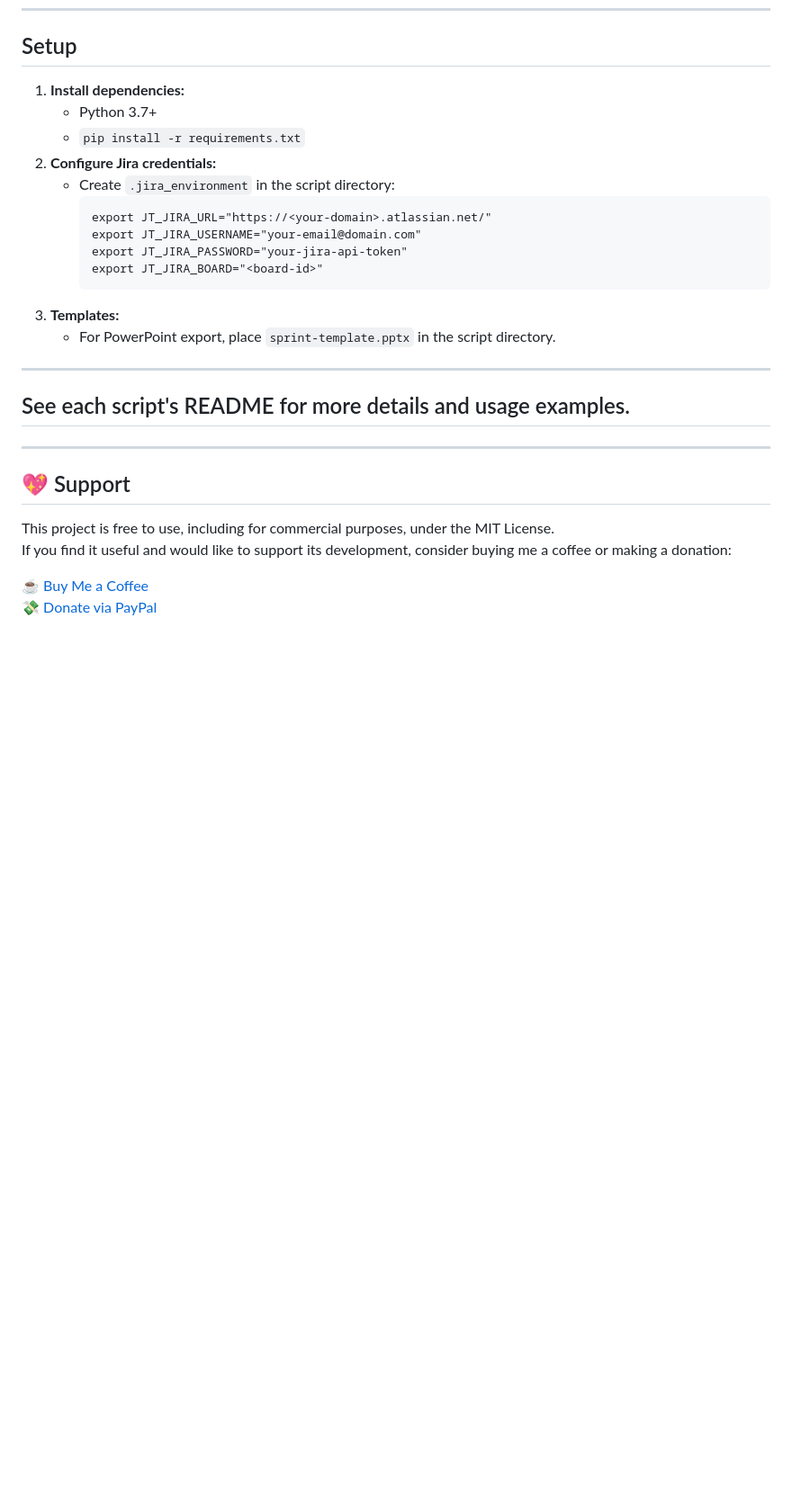
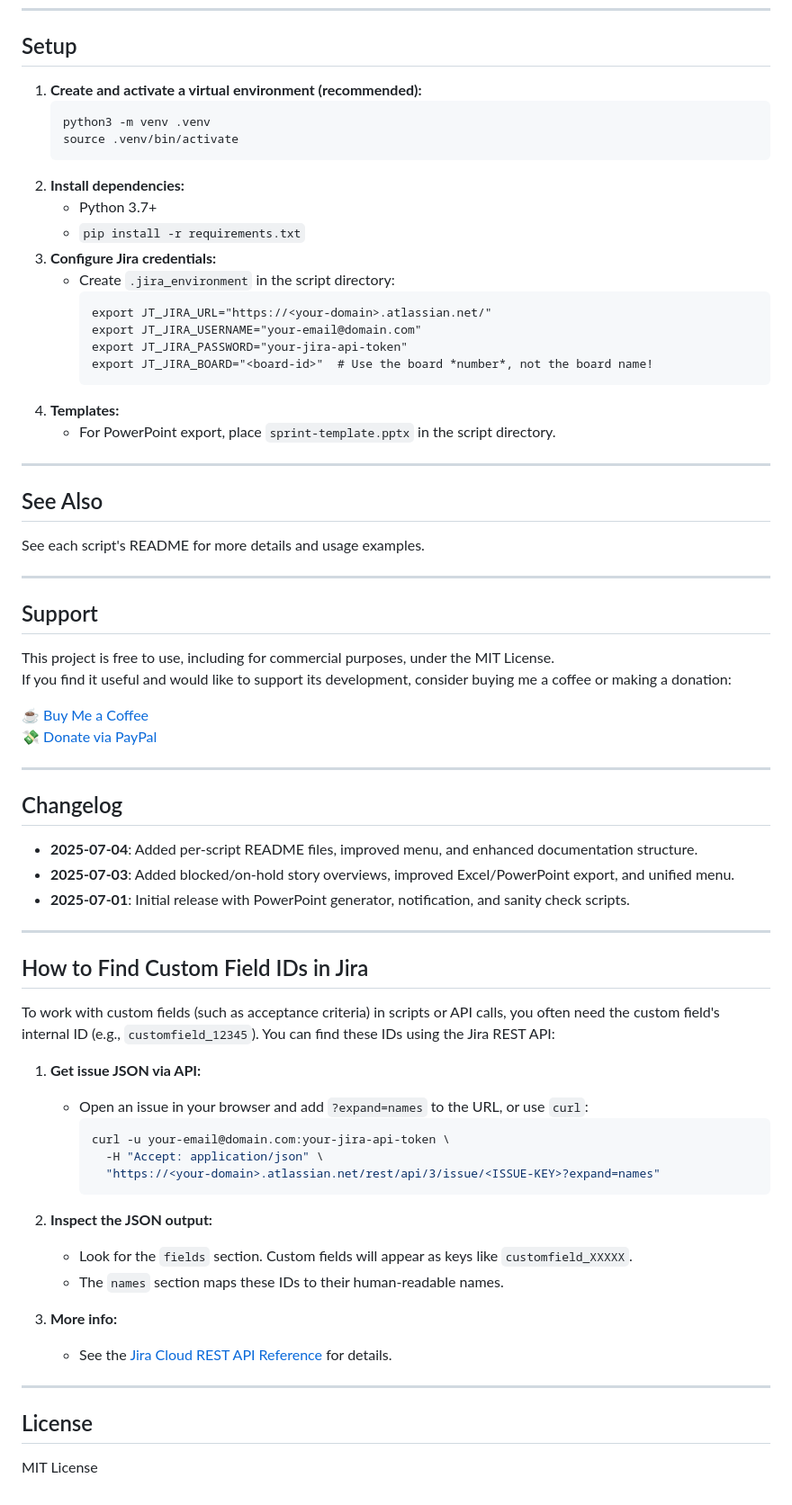
Before and after one commit to basjes1977/jira-po-toolkit, a Markdown page: README.md, the part around the change printed below. Shown: that part at 90% size. Drawn GitHub-style; blank space fills up the shorter version.

Commit message:
Improved readability, added explanantion on how to extract customfields

````diff
--- a/README.md
+++ b/README.md
@@ -92,29 +80,71 @@ You will see a menu with the following options:
 
 ## Setup
 
-1. **Install dependencies:**
+1. **Create and activate a virtual environment (recommended):**
+   ```sh
+   python3 -m venv .venv
+   source .venv/bin/activate
+   ```
+2. **Install dependencies:**
    - Python 3.7+
    - `pip install -r requirements.txt`
-2. **Configure Jira credentials:**
+3. **Configure Jira credentials:**
    - Create `.jira_environment` in the script directory:
      ```
      export JT_JIRA_URL="https://<your-domain>.atlassian.net/"
      export JT_JIRA_USERNAME="your-email@domain.com"
      export JT_JIRA_PASSWORD="your-jira-api-token"
-     export JT_JIRA_BOARD="<board-id>"
+     export JT_JIRA_BOARD="<board-id>"  # Use the board *number*, not the board name!
      ```
-3. **Templates:**
+4. **Templates:**
    - For PowerPoint export, place `sprint-template.pptx` in the script directory.
 
 ---
 
-## See each script's README for more details and usage examples.
+## See Also
+
+See each script's README for more details and usage examples.
 
 ---
-## 💖 Support
+
+## Support
 
 This project is free to use, including for commercial purposes, under the MIT License.
 If you find it useful and would like to support its development, consider buying me a coffee or making a donation:
 
 ☕ [Buy Me a Coffee](https://coff.ee/basjes)
 💸 [Donate via PayPal](https://paypal.me/basjes1977)
+
+---
+
+## Changelog
+
+- **2025-07-04**: Added per-script README files, improved menu, and enhanced documentation structure.
+- **2025-07-03**: Added blocked/on-hold story overviews, improved Excel/PowerPoint export, and unified menu.
+- **2025-07-01**: Initial release with PowerPoint generator, notification, and sanity check scripts.
+
+---
+
+## How to Find Custom Field IDs in Jira
+
+To work with custom fields (such as acceptance criteria) in scripts or API calls, you often need the custom field's internal ID (e.g., `customfield_12345`). You can find these IDs using the Jira REST API:
+
+1. **Get issue JSON via API:**
+   - Open an issue in your browser and add `?expand=names` to the URL, or use `curl`:
+     ```sh
+     curl -u your-email@domain.com:your-jira-api-token \
+       -H "Accept: application/json" \
+       "https://<your-domain>.atlassian.net/rest/api/3/issue/<ISSUE-KEY>?expand=names"
+     ```
+2. **Inspect the JSON output:**
+   - Look for the `fields` section. Custom fields will appear as keys like `customfield_XXXXX`.
+   - The `names` section maps these IDs to their human-readable names.
+
+3. **More info:**
+   - See the [Jira Cloud REST API Reference](https://developer.atlassian.com/cloud/jira/platform/rest/v3/intro/#version) for details.
+
+---
+
+## License
+
+MIT License
````
Also changed, not shown: other parts of README.md (+11 -23 lines).
